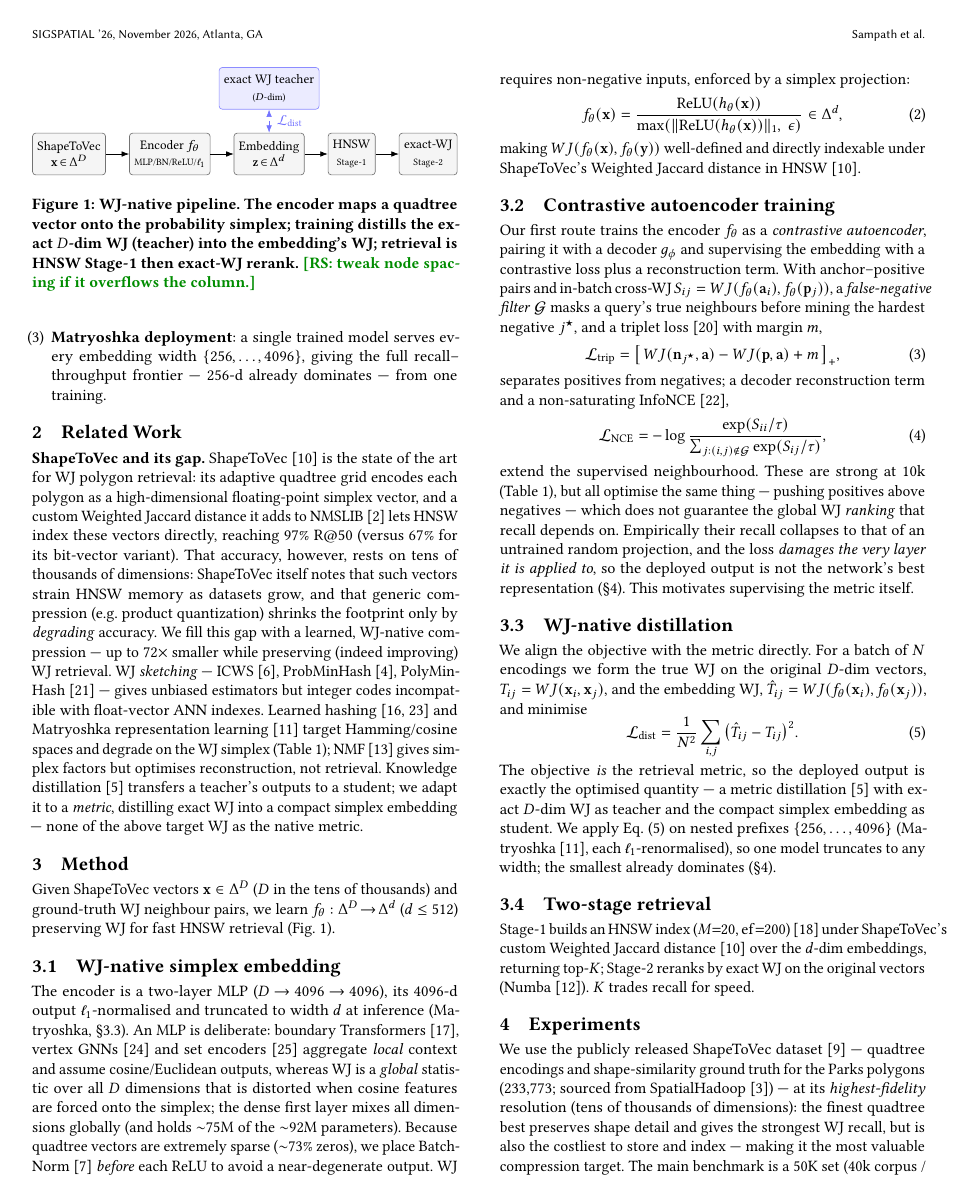
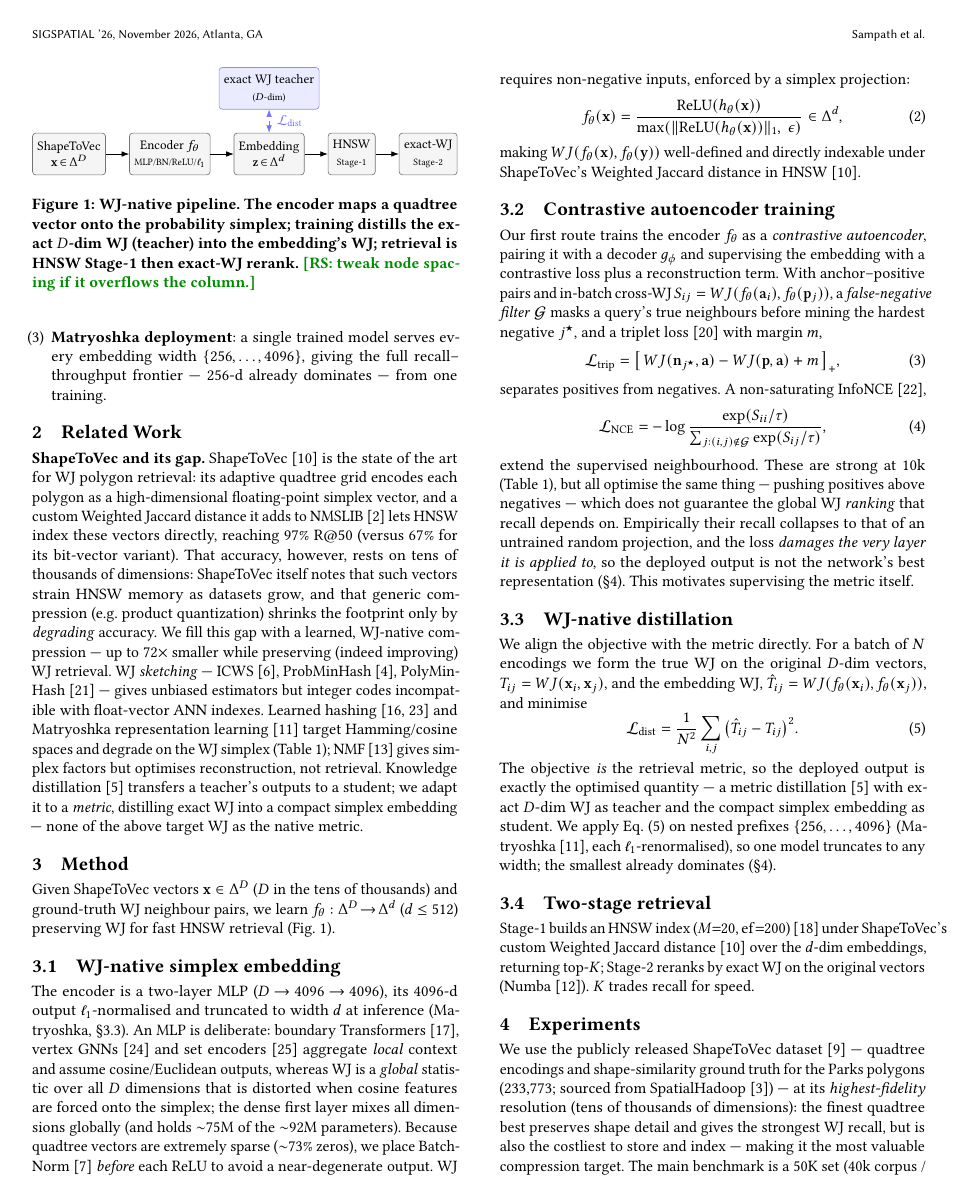
Before and after one commit to ruban-ai/polygon-ann-ml-embeddings, a LaTeX paper (paper/main_distill.tex): page 2 of 5. Compiled offline with pdfLaTeX.

Commit message:
auto: main_distill.tex

```diff
--- a/paper/main_distill.tex
+++ b/paper/main_distill.tex
@@ -224,8 +224,7 @@ margin $m$,
      -WJ(\mathbf{p},\mathbf{a})+m\,\big]_{+},
   \label{eq:triplet}
 \end{equation}
-separates positives from negatives; a decoder reconstruction term and a
-non-saturating InfoNCE~\cite{oord18},
+separates positives from negatives. A non-saturating InfoNCE~\cite{oord18},
 \begin{equation}
   \mathcal{L}_{\mathrm{NCE}}=-\log\frac{\exp(S_{ii}/\tau)}
        {\sum_{j:(i,j)\notin\mathcal{G}}\exp(S_{ij}/\tau)},
```
